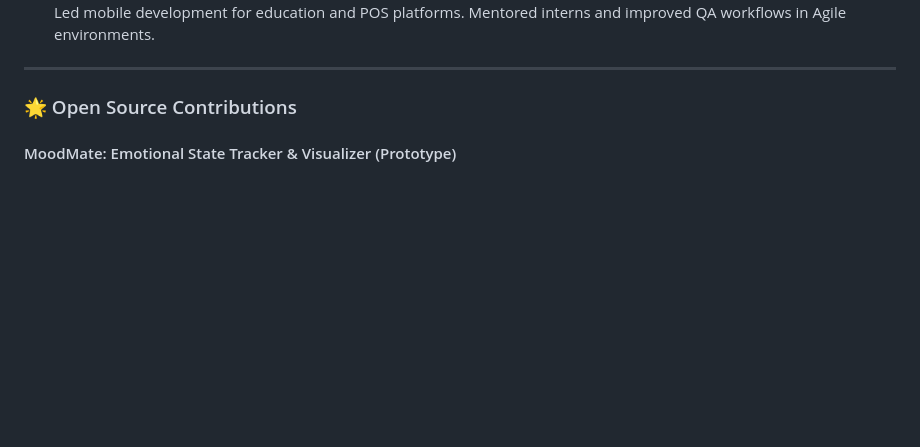
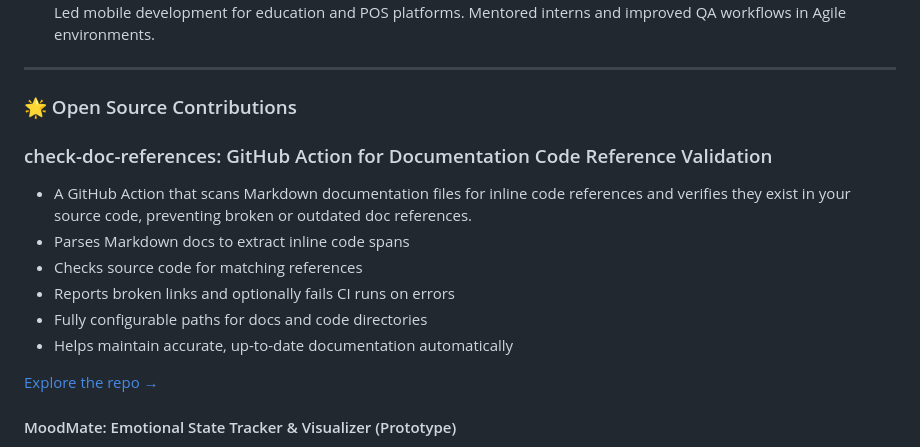
Before and after one commit to muhammadmohsinnisar/muhammadmohsinnisar, a Markdown page: README.md, the part around the change. Drawn GitHub-style; blank space fills up the shorter version.

```diff
--- a/README.md
+++ b/README.md
@@ -32,6 +32,17 @@ I'm a passionate Android Software Engineer with strong experience in SDK develop
 ---
 
 ### 🌟 Open Source Contributions
+
+### check-doc-references: GitHub Action for Documentation Code Reference Validation
+- A GitHub Action that scans Markdown documentation files for inline code references and verifies they exist in your source code, preventing broken or outdated doc references.
+- Parses Markdown docs to extract inline code spans
+- Checks source code for matching references
+- Reports broken links and optionally fails CI runs on errors
+- Fully configurable paths for docs and code directories
+- Helps maintain accurate, up-to-date documentation automatically
+
+[Explore the repo →](https://github.com/muhammadmohsinnisar/check-doc-references)
+
 
 #### MoodMate: Emotional State Tracker & Visualizer (Prototype)
 - An Android prototype app designed to help users track, analyze, and visualize their mood patterns using emoticons mapped to valence-arousal dimensions.
```
